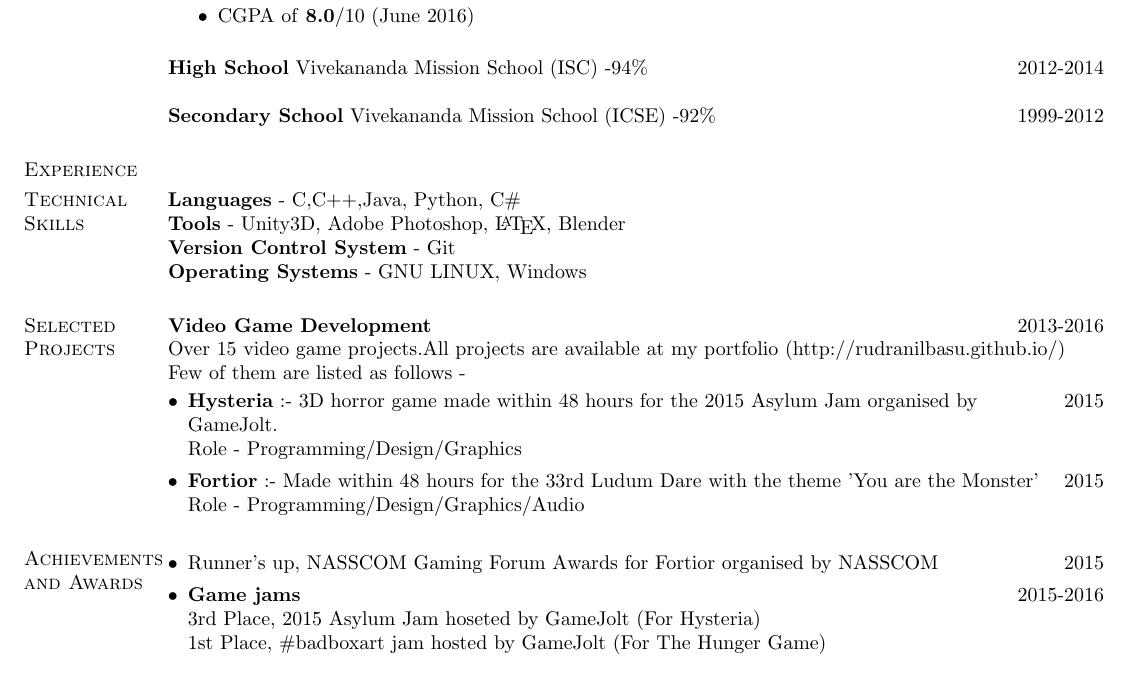
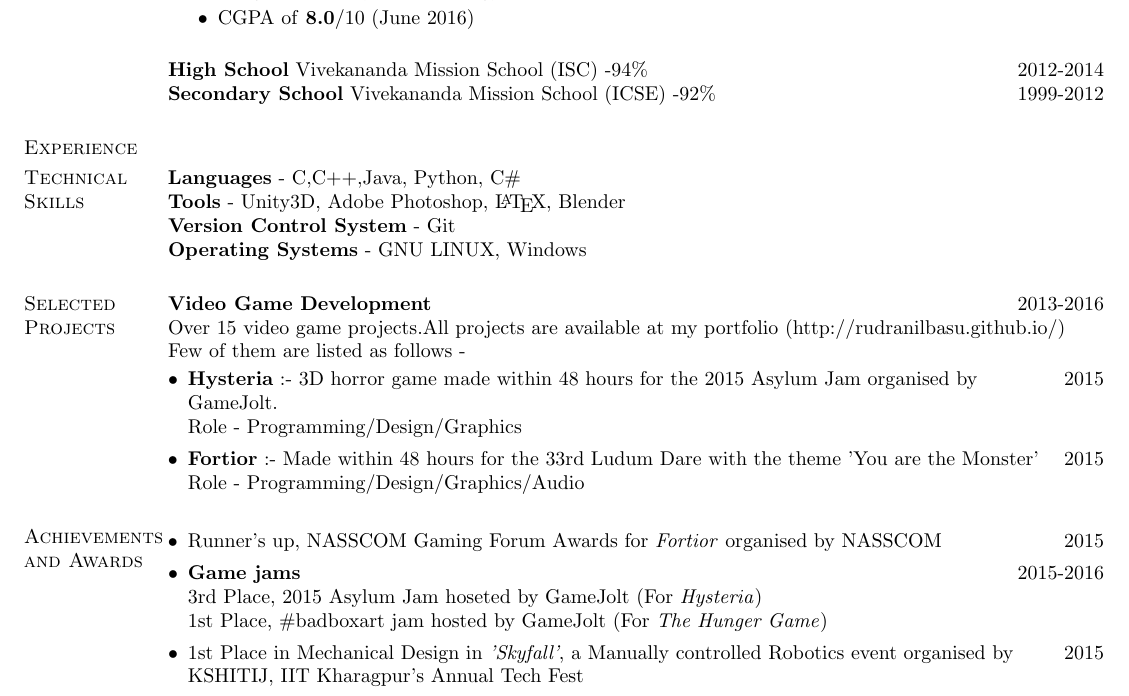
Before and after one commit to RudraNilBasu/CV, a LaTeX CV (main.tex): part of the page, cut so that both start at the same text. Compiled offline with pdfLaTeX.

Commit message:
Skyfall, Achievements added

```diff
--- a/main.tex
+++ b/main.tex
@@ -53,9 +53,7 @@
 \begin{itemize}
  \item CGPA of \textbf{8.0}/10 (June 2016)
 \end{itemize}
-
-\textbf{High School} \href{http://www.vmskolkata.org/}{Vivekananda Mission School} (ISC) -94\% \hfill 2012-2014
-
+\textbf{High School} \href{http://www.vmskolkata.org/}{Vivekananda Mission School} (ISC) -94\% \hfill 2012-2014\\
 \textbf{Secondary School} \href{http://www.vmskolkata.org/}{Vivekananda Mission School} (ICSE) -92\% \hfill 1999-2012
 
 %---------------------------------------
@@ -87,11 +85,12 @@ Few of them are listed as follows -
 
 \section{Achievements and Awards}
 \begin{itemize}[leftmargin=*]
-\item Runner's up, NASSCOM Gaming Forum Awards for Fortior organised by NASSCOM\hfill 2015
+\item Runner's up, NASSCOM Gaming Forum Awards for \textit{Fortior} organised by NASSCOM\hfill 2015
 \item \textbf{Game jams} \hfill 2015-2016
 \\
-3rd Place, 2015 Asylum Jam hoseted by GameJolt (For Hysteria)\\
-1st Place, \#badboxart jam hosted by GameJolt (For The Hunger Game)
+3rd Place, 2015 Asylum Jam hoseted by GameJolt (For \textit{Hysteria})\\
+1st Place, \#badboxart jam hosted by GameJolt (For \textit{The Hunger Game})
+\item 1st Place in Mechanical Design in \textit{'Skyfall'}, a Manually controlled Robotics event organised by \hfill2015 \\ KSHITIJ, IIT Kharagpur's Annual Tech Fest
 \end{itemize}
 
 \end{resume}
```
Also changed, not shown: main.pdf, 2 other files.
